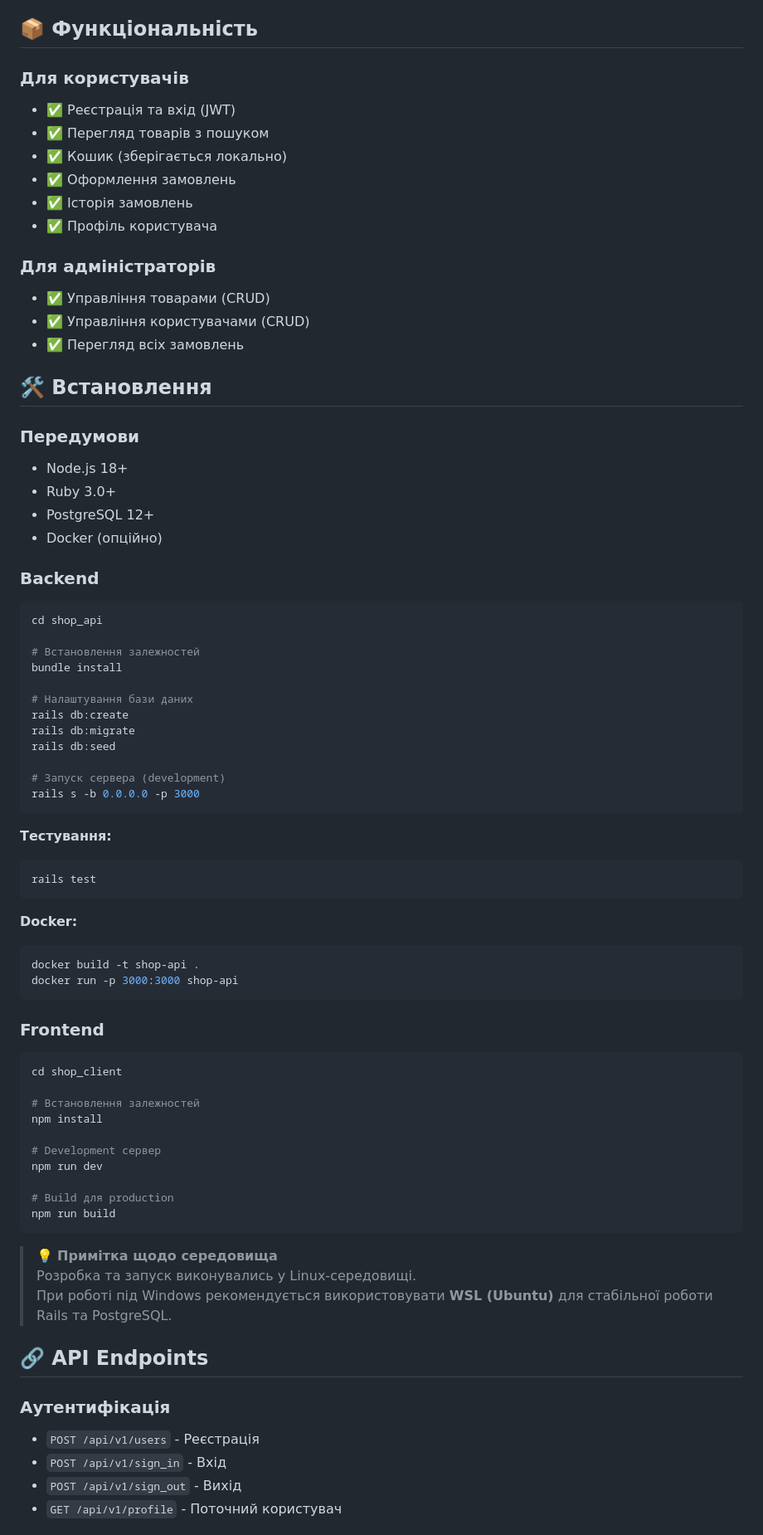
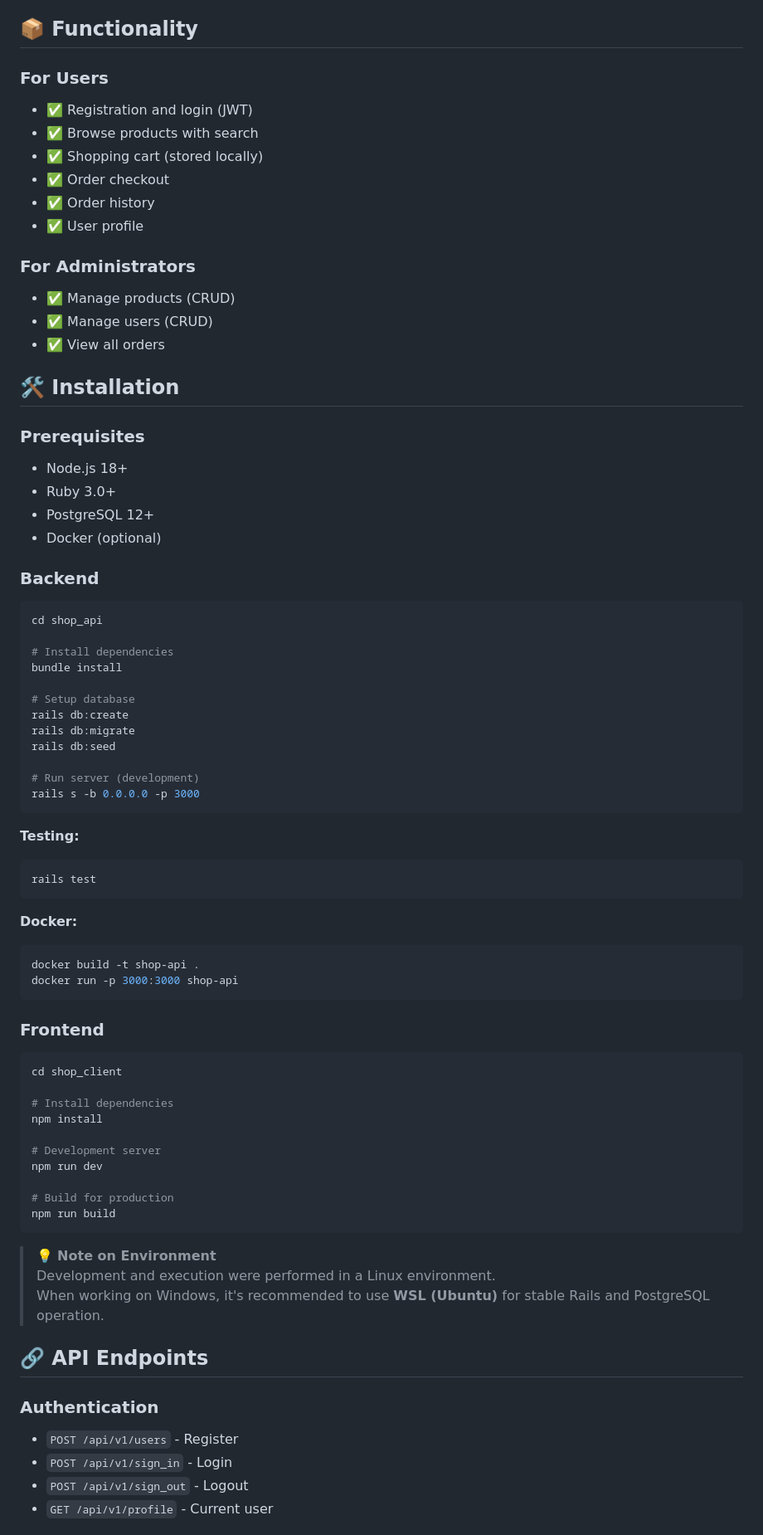
Before and after one commit to ReEyDaAng/ShopOnRails, a Markdown page: README.md, the part around one of its changes. Shown at 83% size. Drawn GitHub-style.

````diff
--- a/README.md
+++ b/README.md
@@ -164,47 +164,47 @@ shop_client/
 - **Zustand** - State management
 - **Fetch API** - HTTP client
 
-## 📦 Функціональність
+## 📦 Functionality
 
-### Для користувачів
-- ✅ Реєстрація та вхід (JWT)
-- ✅ Перегляд товарів з пошуком
-- ✅ Кошик (зберігається локально)
-- ✅ Оформлення замовлень
-- ✅ Історія замовлень
-- ✅ Профіль користувача
+### For Users
+- ✅ Registration and login (JWT)
+- ✅ Browse products with search
+- ✅ Shopping cart (stored locally)
+- ✅ Order checkout
+- ✅ Order history
+- ✅ User profile
 
-### Для адміністраторів
-- ✅ Управління товарами (CRUD)
-- ✅ Управління користувачами (CRUD)
-- ✅ Перегляд всіх замовлень
+### For Administrators
+- ✅ Manage products (CRUD)
+- ✅ Manage users (CRUD)
+- ✅ View all orders
 
-## 🛠️ Встановлення
+## 🛠️ Installation
 
-### Передумови
+### Prerequisites
 - Node.js 18+
 - Ruby 3.0+
 - PostgreSQL 12+
-- Docker (опційно)
+- Docker (optional)
 
 ### Backend
 
 ```bash
 cd shop_api
 
-# Встановлення залежностей
+# Install dependencies
 bundle install
 
-# Налаштування бази даних
+# Setup database
 rails db:create
 rails db:migrate
 rails db:seed
 
-# Запуск сервера (development)
+# Run server (development)
 rails s -b 0.0.0.0 -p 3000
 ```
 
-**Тестування:**
+**Testing:**
 ```bash
 rails test
 ```
@@ -220,24 +220,24 @@ docker run -p 3000:3000 shop-api
 ```bash
 cd shop_client
 
-# Встановлення залежностей
+# Install dependencies
 npm install
 
-# Development сервер
+# Development server
 npm run dev
 
-# Build для production
+# Build for production
 npm run build
 ```
-> 💡 **Примітка щодо середовища**
-> Розробка та запуск виконувались у Linux-середовищі.
-> При роботі під Windows рекомендується використовувати **WSL (Ubuntu)** для стабільної роботи Rails та PostgreSQL.
+> 💡 **Note on Environment**
+> Development and execution were performed in a Linux environment.
+> When working on Windows, it's recommended to use **WSL (Ubuntu)** for stable Rails and PostgreSQL operation.
 
 ## 🔗 API Endpoints
 
-### Аутентифікація
-- `POST /api/v1/users` - Реєстрація
-- `POST /api/v1/sign_in` - Вхід
-- `POST /api/v1/sign_out` - Вихід
-- `GET /api/v1/profile` - Поточний користувач
+### Authentication
+- `POST /api/v1/users` - Register
+- `POST /api/v1/sign_in` - Login
+- `POST /api/v1/sign_out` - Logout
+- `GET /api/v1/profile` - Current user
 
````
Also changed, not shown: other parts of README.md (+93 -92 lines).
